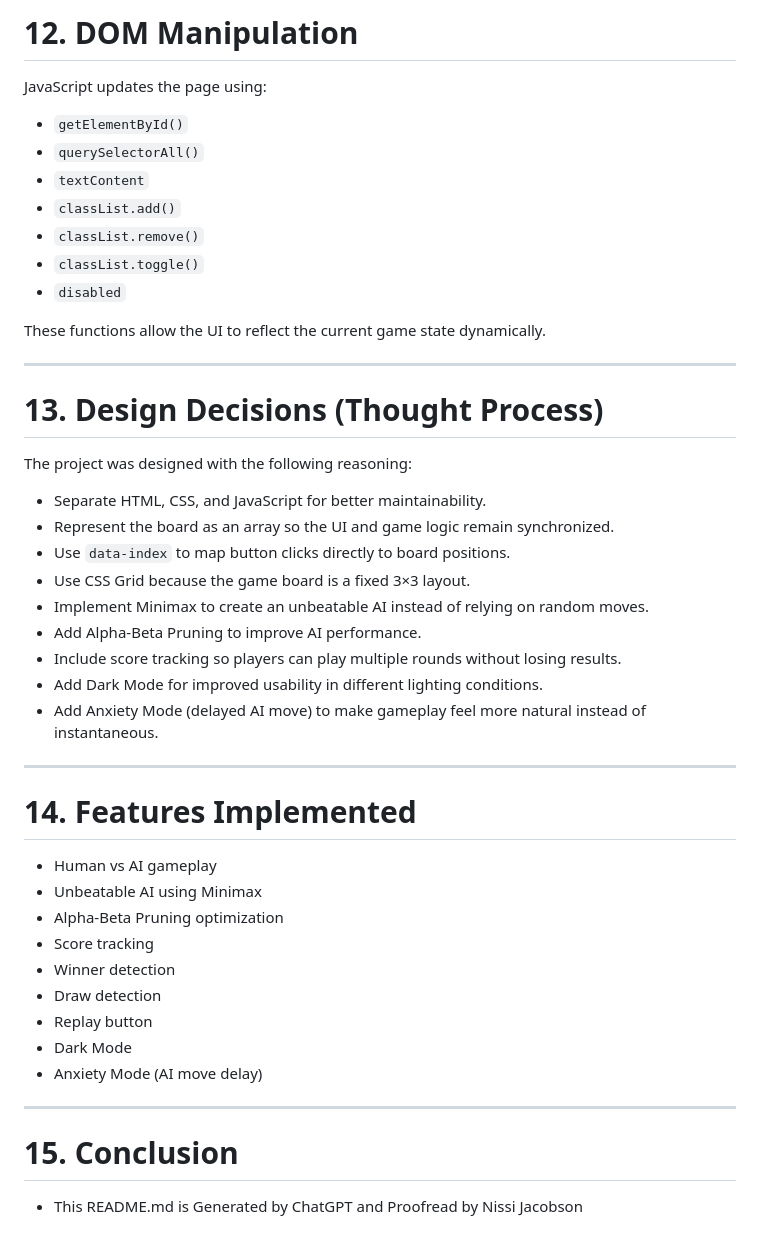
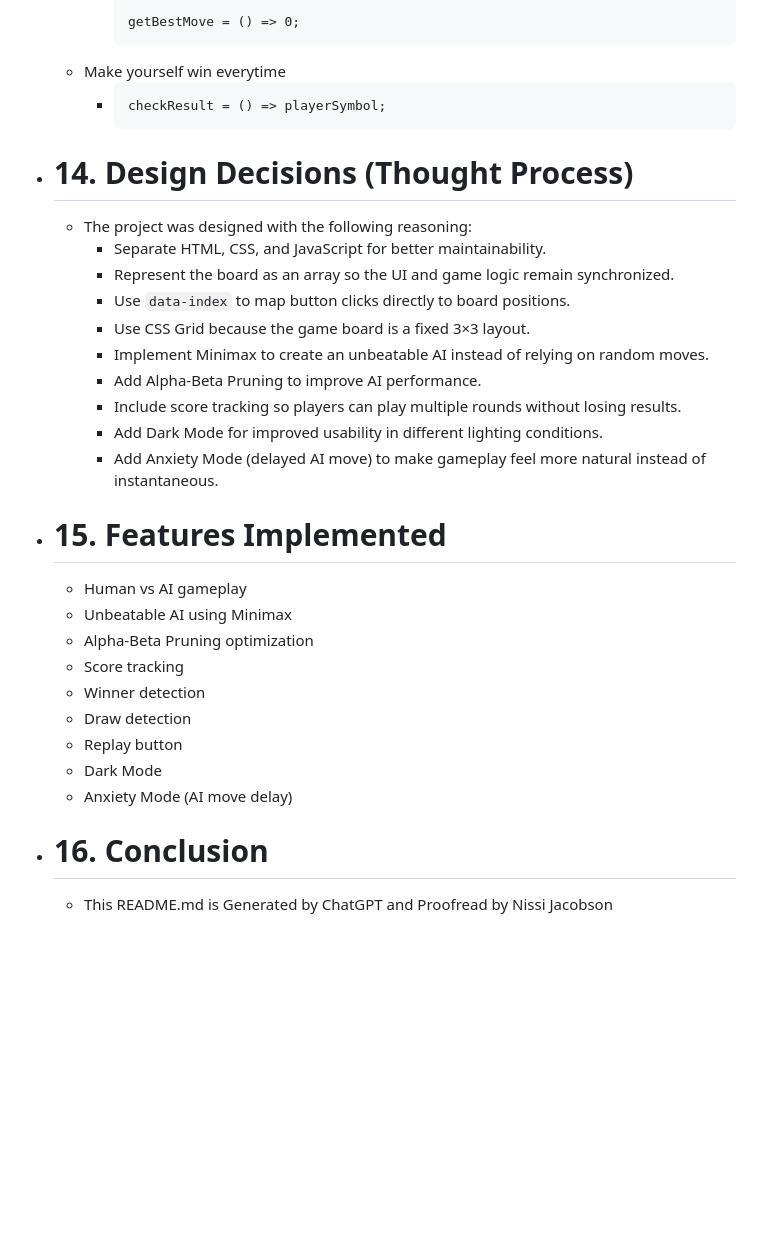
Before and after one commit to Nissi-Jacobson/Evil-Tic-Tac-Toe, a Markdown page: README.md, the part around one of its changes. Rendered like a GitHub page; blank space fills up the shorter version.

````diff
--- a/README.md
+++ b/README.md
@@ -165,49 +142,29 @@ This makes the application interactive without reloading the page.
-# 12. DOM Manipulation
-
-JavaScript updates the page using:
-
-* `getElementById()`
-* `querySelectorAll()`
-* `textContent`
-* `classList.add()`
-* `classList.remove()`
-* `classList.toggle()`
-* `disabled`
-
-These functions allow the UI to reflect the current game state dynamically.
-
----
-
-# 13. Design Decisions (Thought Process)
-
-The project was designed with the following reasoning:
-
-* Separate HTML, CSS, and JavaScript for better maintainability.
-* Represent the board as an array so the UI and game logic remain synchronized.
-* Use `data-index` to map button clicks directly to board positions.
-* Use CSS Grid because the game board is a fixed 3×3 layout.
-* Implement Minimax to create an unbeatable AI instead of relying on random moves.
-* Add Alpha-Beta Pruning to improve AI performance.
-* Include score tracking so players can play multiple rounds without losing results.
-* Add Dark Mode for improved usability in different lighting conditions.
-* Add Anxiety Mode (delayed AI move) to make gameplay feel more natural instead of instantaneous.
-
----
-
-# 14. Features Implemented
-
-* Human vs AI gameplay
-* Unbeatable AI using Minimax
-* Alpha-Beta Pruning optimization
-* Score tracking
-* Winner detection
-* Draw detection
-* Replay button
-* Dark Mode
-* Anxiety Mode (AI move delay)
-
----
-
-# 15. Conclusion
-
-* This README.md is Generated by ChatGPT and Proofread by Nissi Jacobson
+		  getBestMove = () => 0;
+		  ```
+	- Make yourself win everytime
+		- ```HTML
+		  checkResult = () => playerSymbol;
+		  ```
+- # 14. Design Decisions (Thought Process)
+	- The project was designed with the following reasoning:
+		- Separate HTML, CSS, and JavaScript for better maintainability.
+		- Represent the board as an array so the UI and game logic remain synchronized.
+		- Use `data-index` to map button clicks directly to board positions.
+		- Use CSS Grid because the game board is a fixed 3×3 layout.
+		- Implement Minimax to create an unbeatable AI instead of relying on random moves.
+		- Add Alpha-Beta Pruning to improve AI performance.
+		- Include score tracking so players can play multiple rounds without losing results.
+		- Add Dark Mode for improved usability in different lighting conditions.
+		- Add Anxiety Mode (delayed AI move) to make gameplay feel more natural instead of instantaneous.
+- # 15. Features Implemented
+	- Human vs AI gameplay
+	- Unbeatable AI using Minimax
+	- Alpha-Beta Pruning optimization
+	- Score tracking
+	- Winner detection
+	- Draw detection
+	- Replay button
+	- Dark Mode
+	- Anxiety Mode (AI move delay)
+- # 16. Conclusion
+	- This README.md is Generated by ChatGPT and Proofread by Nissi Jacobson
````
Also changed, not shown: other parts of README.md (+134 -157 lines).
